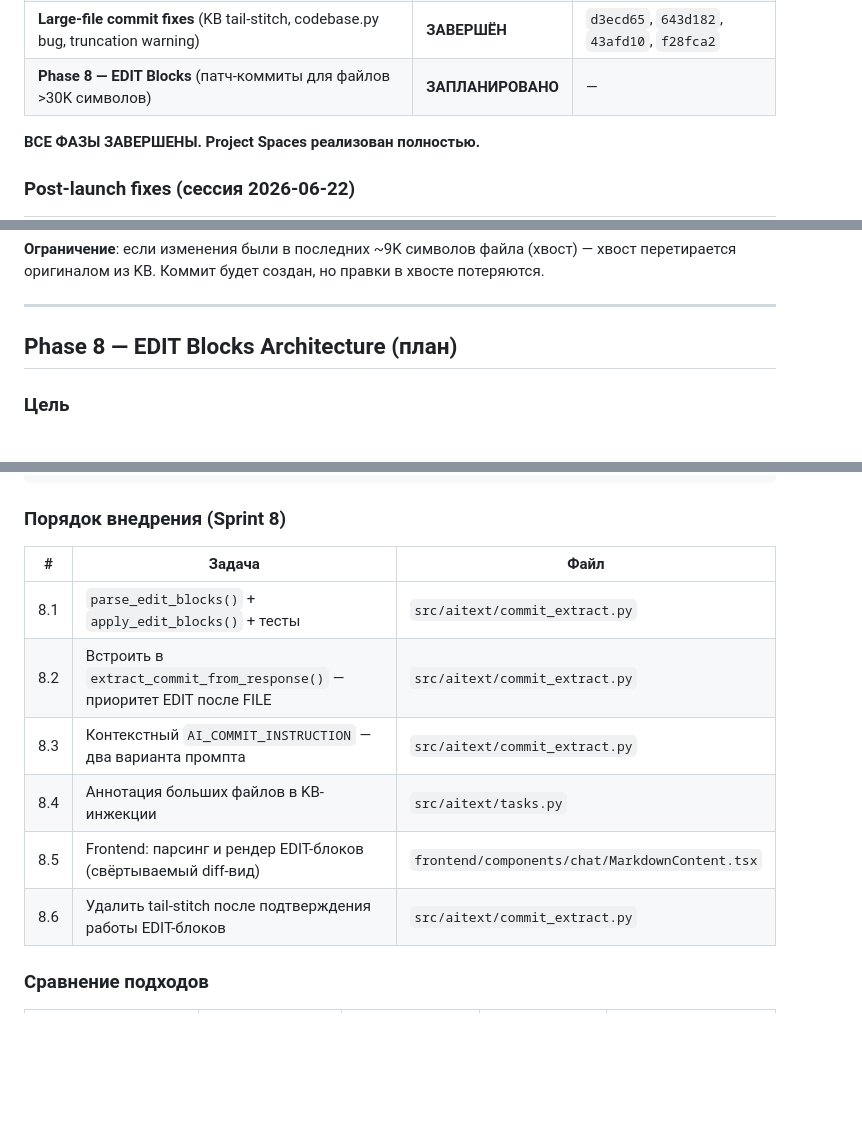
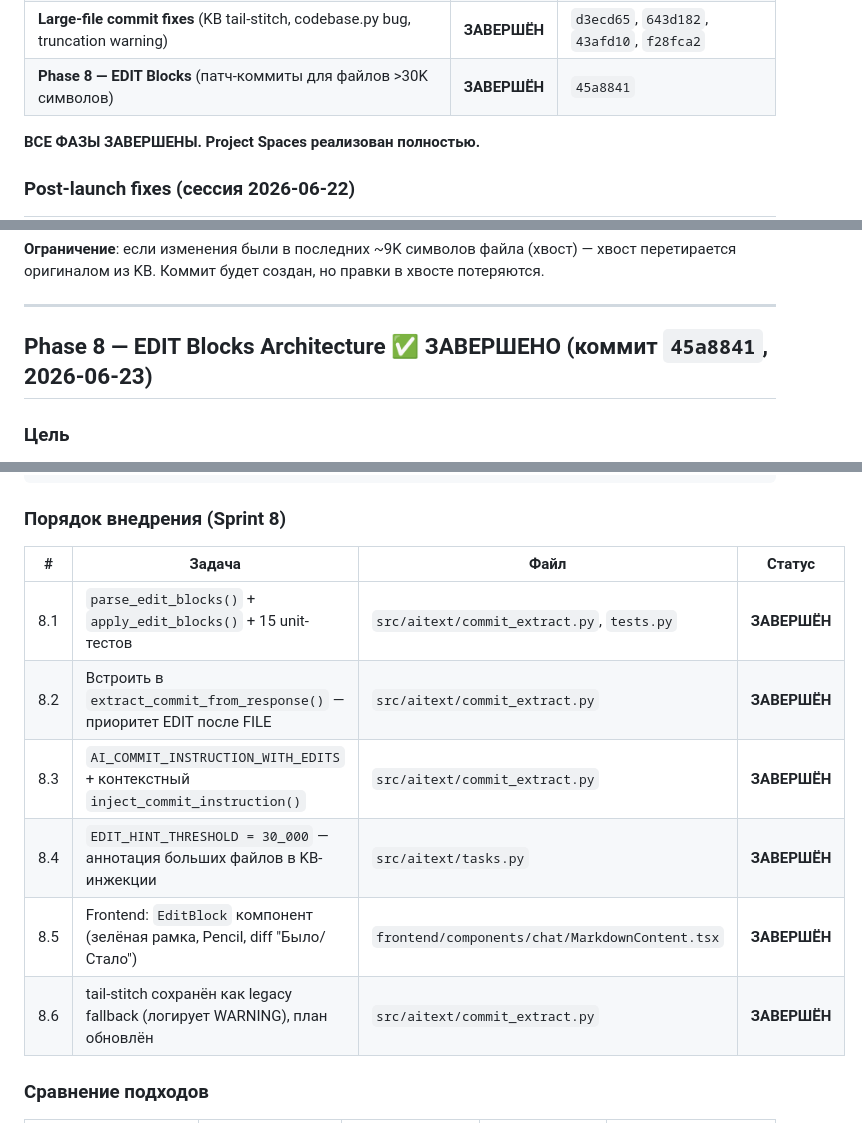
Before and after one commit to lehagutman1984-coder/aineron, a Markdown page: PROJECT_SPACES_PLAN.md, 3 parts joined by grey strips. Rendered like a GitHub page; blank space fills up the shorter version.

Commit message:
docs(spaces): Phase 8 DONE — update PROJECT_SPACES_PLAN status + sprint table
Co-Authored-By: Claude Sonnet 4.6 <noreply@anthropic.com>

```diff
--- a/PROJECT_SPACES_PLAN.md
+++ b/PROJECT_SPACES_PLAN.md
@@ -37,7 +37,7 @@ Claude.ai Projects, Perplexity Spaces и ChatGPT Projects.
 | **Phase 7 — Code Workspace** (встроенный редактор CodeMirror + deploy-хук) | **ЗАВЕРШЁН** | `c680c8a`, `1955105` |
 | **Post-launch fixes** (chunk_index bug, auto-push bug, rate-limit, lang extensions) | **ЗАВЕРШЁН** | `1955105`, `0620d0c` |
 | **Large-file commit fixes** (KB tail-stitch, codebase.py bug, truncation warning) | **ЗАВЕРШЁН** | `d3ecd65`, `643d182`, `43afd10`, `f28fca2` |
-| **Phase 8 — EDIT Blocks** (патч-коммиты для файлов >30K символов) | **ЗАПЛАНИРОВАНО** | — |
+| **Phase 8 — EDIT Blocks** (патч-коммиты для файлов >30K символов) | **ЗАВЕРШЁН** | `45a8841` |
 
 **ВСЕ ФАЗЫ ЗАВЕРШЕНЫ. Project Spaces реализован полностью.**
 
@@ -1751,7 +1751,7 @@ AI output (55K) → незакрытый FILE-блок → _stitch_tail_from_kb(
 
 ---
 
-## Phase 8 — EDIT Blocks Architecture (план)
+## Phase 8 — EDIT Blocks Architecture ✅ ЗАВЕРШЕНО (коммит `45a8841`, 2026-06-23)
 
 ### Цель
 
@@ -1903,14 +1903,14 @@ else:
 
 ### Порядок внедрения (Sprint 8)
 
-| # | Задача | Файл |
-|---|--------|------|
-| 8.1 | `parse_edit_blocks()` + `apply_edit_blocks()` + тесты | `src/aitext/commit_extract.py` |
-| 8.2 | Встроить в `extract_commit_from_response()` — приоритет EDIT после FILE | `src/aitext/commit_extract.py` |
-| 8.3 | Контекстный `AI_COMMIT_INSTRUCTION` — два варианта промпта | `src/aitext/commit_extract.py` |
-| 8.4 | Аннотация больших файлов в KB-инжекции | `src/aitext/tasks.py` |
-| 8.5 | Frontend: парсинг и рендер EDIT-блоков (свёртываемый diff-вид) | `frontend/components/chat/MarkdownContent.tsx` |
-| 8.6 | Удалить tail-stitch после подтверждения работы EDIT-блоков | `src/aitext/commit_extract.py` |
+| # | Задача | Файл | Статус |
+|---|--------|------|--------|
+| 8.1 | `parse_edit_blocks()` + `apply_edit_blocks()` + 15 unit-тестов | `src/aitext/commit_extract.py`, `tests.py` | **ЗАВЕРШЁН** |
+| 8.2 | Встроить в `extract_commit_from_response()` — приоритет EDIT после FILE | `src/aitext/commit_extract.py` | **ЗАВЕРШЁН** |
+| 8.3 | `AI_COMMIT_INSTRUCTION_WITH_EDITS` + контекстный `inject_commit_instruction()` | `src/aitext/commit_extract.py` | **ЗАВЕРШЁН** |
+| 8.4 | `EDIT_HINT_THRESHOLD = 30_000` — аннотация больших файлов в KB-инжекции | `src/aitext/tasks.py` | **ЗАВЕРШЁН** |
+| 8.5 | Frontend: `EditBlock` компонент (зелёная рамка, Pencil, diff "Было/Стало") | `frontend/components/chat/MarkdownContent.tsx` | **ЗАВЕРШЁН** |
+| 8.6 | tail-stitch сохранён как legacy fallback (логирует WARNING), план обновлён | `src/aitext/commit_extract.py` | **ЗАВЕРШЁН** |
 
 ### Сравнение подходов
 
```
